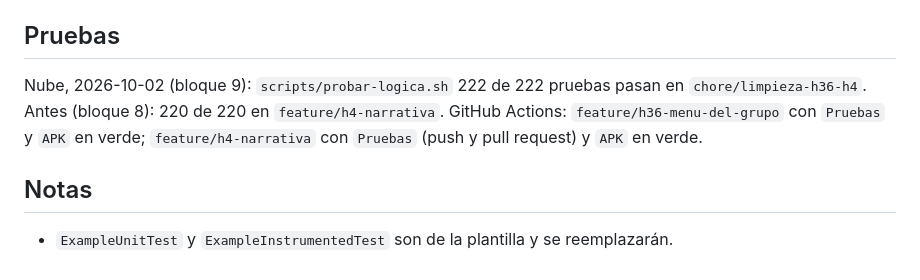
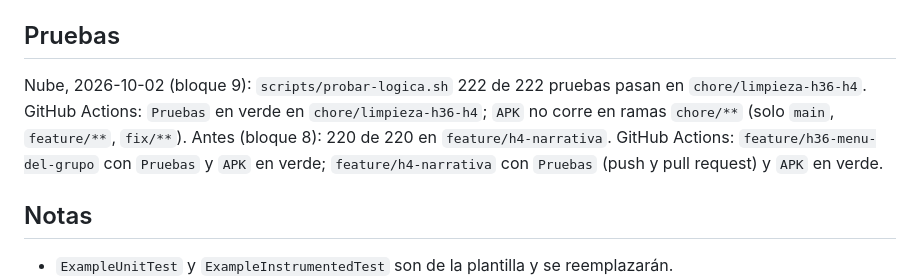
Before and after one commit to nivergarah-collab/ff1, a Markdown page: docs/estado.md, the part around the change. Rendered like a GitHub page.

Commit message:
docs(estado): resultado de Actions del bloque 9
Co-Authored-By: Claude Sonnet 5.5 <noreply@anthropic.com>
Claude-Session: https://claude.ai/code/session_01QWe9dQSLVYd1FgfF4zUbPh

```diff
--- a/docs/estado.md
+++ b/docs/estado.md
@@ -73,7 +73,7 @@ Orden de fusión: de la más antigua a la más nueva, con "Merge commit".
 - `gradle/libs.versions.toml` conserva la entrada `games-activity`, ya sin uso; quitarla es opcional y lo decide el usuario (`gradle/` no lo toca el agente).
 
 ## Pruebas
-Nube, 2026-10-02 (bloque 9): `scripts/probar-logica.sh` 222 de 222 pruebas pasan en `chore/limpieza-h36-h4`. Antes (bloque 8): 220 de 220 en `feature/h4-narrativa`. GitHub Actions: `feature/h36-menu-del-grupo` con `Pruebas` y `APK` en verde; `feature/h4-narrativa` con `Pruebas` (push y pull request) y `APK` en verde.
+Nube, 2026-10-02 (bloque 9): `scripts/probar-logica.sh` 222 de 222 pruebas pasan en `chore/limpieza-h36-h4`. GitHub Actions: `Pruebas` en verde en `chore/limpieza-h36-h4`; `APK` no corre en ramas `chore/**` (solo `main`, `feature/**`, `fix/**`). Antes (bloque 8): 220 de 220 en `feature/h4-narrativa`. GitHub Actions: `feature/h36-menu-del-grupo` con `Pruebas` y `APK` en verde; `feature/h4-narrativa` con `Pruebas` (push y pull request) y `APK` en verde.
 
 ## Notas
 - `ExampleUnitTest` y `ExampleInstrumentedTest` son de la plantilla y se reemplazarán.
```
